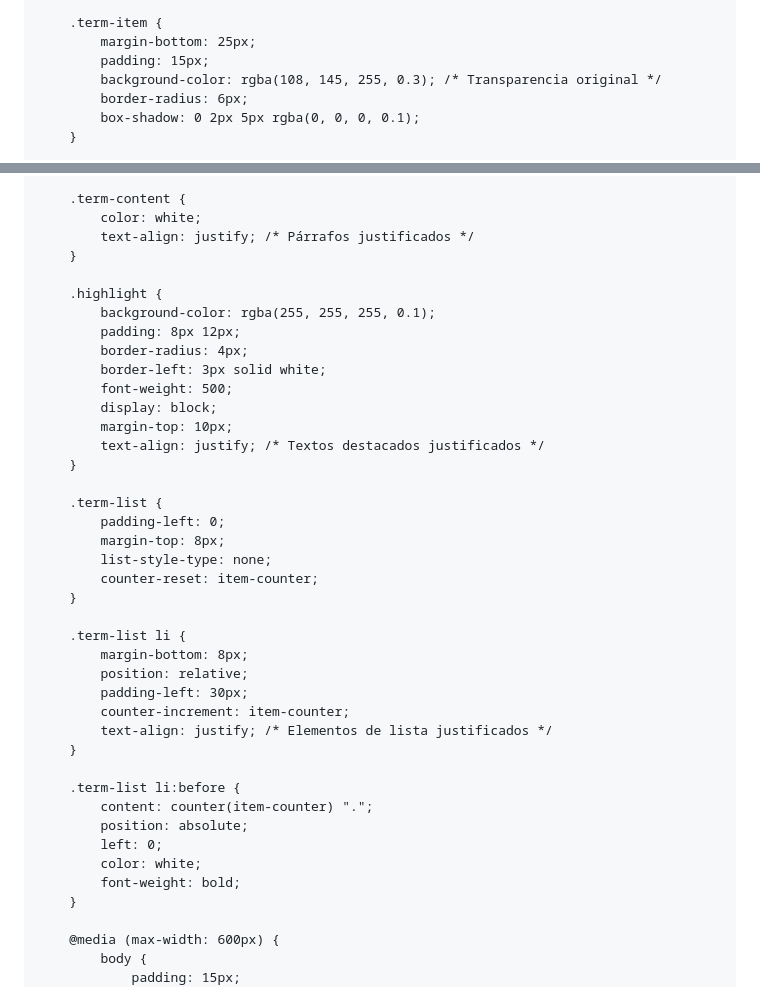
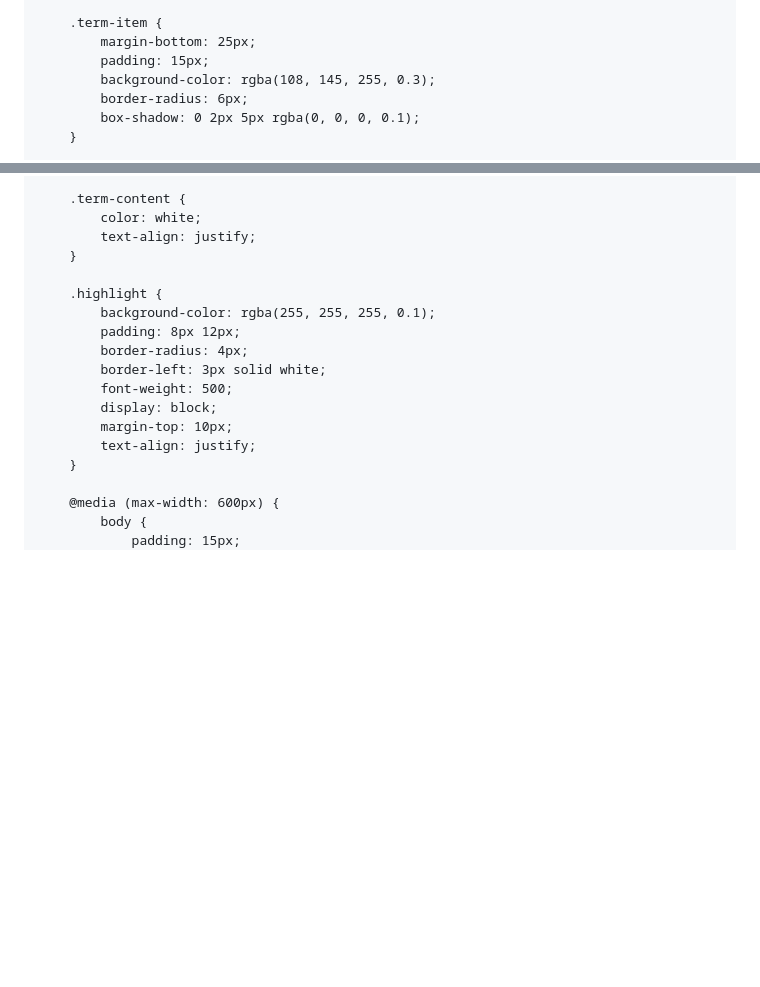
Before and after one commit to novaklar/Terminos, a Markdown page: README.md, 2 parts joined by grey strips. Rendered like a GitHub page; blank space fills up the shorter version.

```diff
--- a/README.md
+++ b/README.md
@@ -33,7 +33,7 @@
         .term-item {
             margin-bottom: 25px;
             padding: 15px;
-            background-color: rgba(108, 145, 255, 0.3); /* Transparencia original */
+            background-color: rgba(108, 145, 255, 0.3);
             border-radius: 6px;
             box-shadow: 0 2px 5px rgba(0, 0, 0, 0.1);
         }
@@ -66,7 +66,7 @@
 
         .term-content {
             color: white;
-            text-align: justify; /* Párrafos justificados */
+            text-align: justify;
         }
 
         .highlight {
@@ -77,30 +77,7 @@
             font-weight: 500;
             display: block;
             margin-top: 10px;
-            text-align: justify; /* Textos destacados justificados */
-        }
-
-        .term-list {
-            padding-left: 0;
-            margin-top: 8px;
-            list-style-type: none;
-            counter-reset: item-counter;
-        }
-
-        .term-list li {
-            margin-bottom: 8px;
-            position: relative;
-            padding-left: 30px;
-            counter-increment: item-counter;
-            text-align: justify; /* Elementos de lista justificados */
-        }
-
-        .term-list li:before {
-            content: counter(item-counter) ".";
-            position: absolute;
-            left: 0;
-            color: white;
-            font-weight: bold;
+            text-align: justify;
         }
 
         @media (max-width: 600px) {
```
Also changed, not shown: other parts of README.md (+2 -12 lines).
